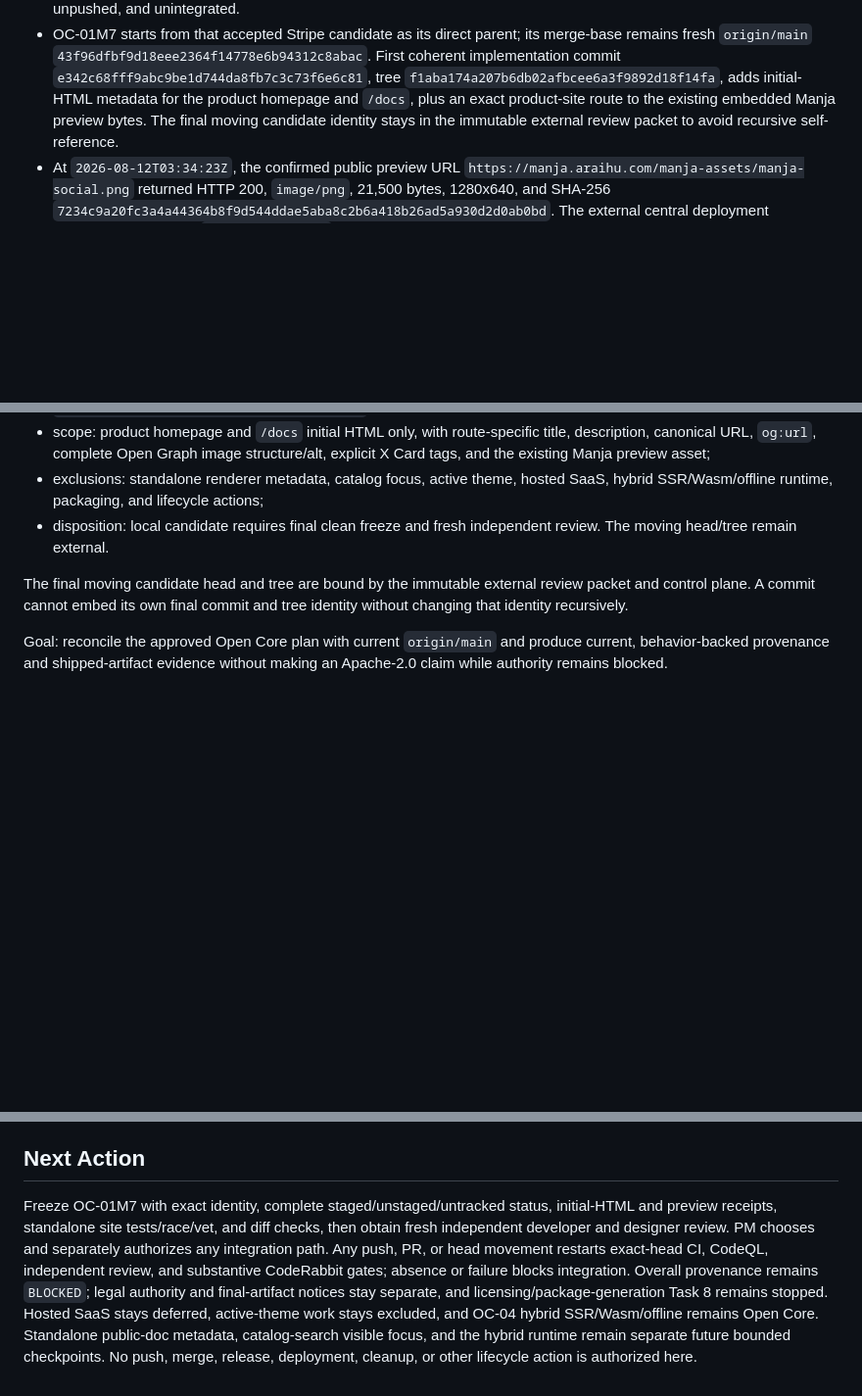
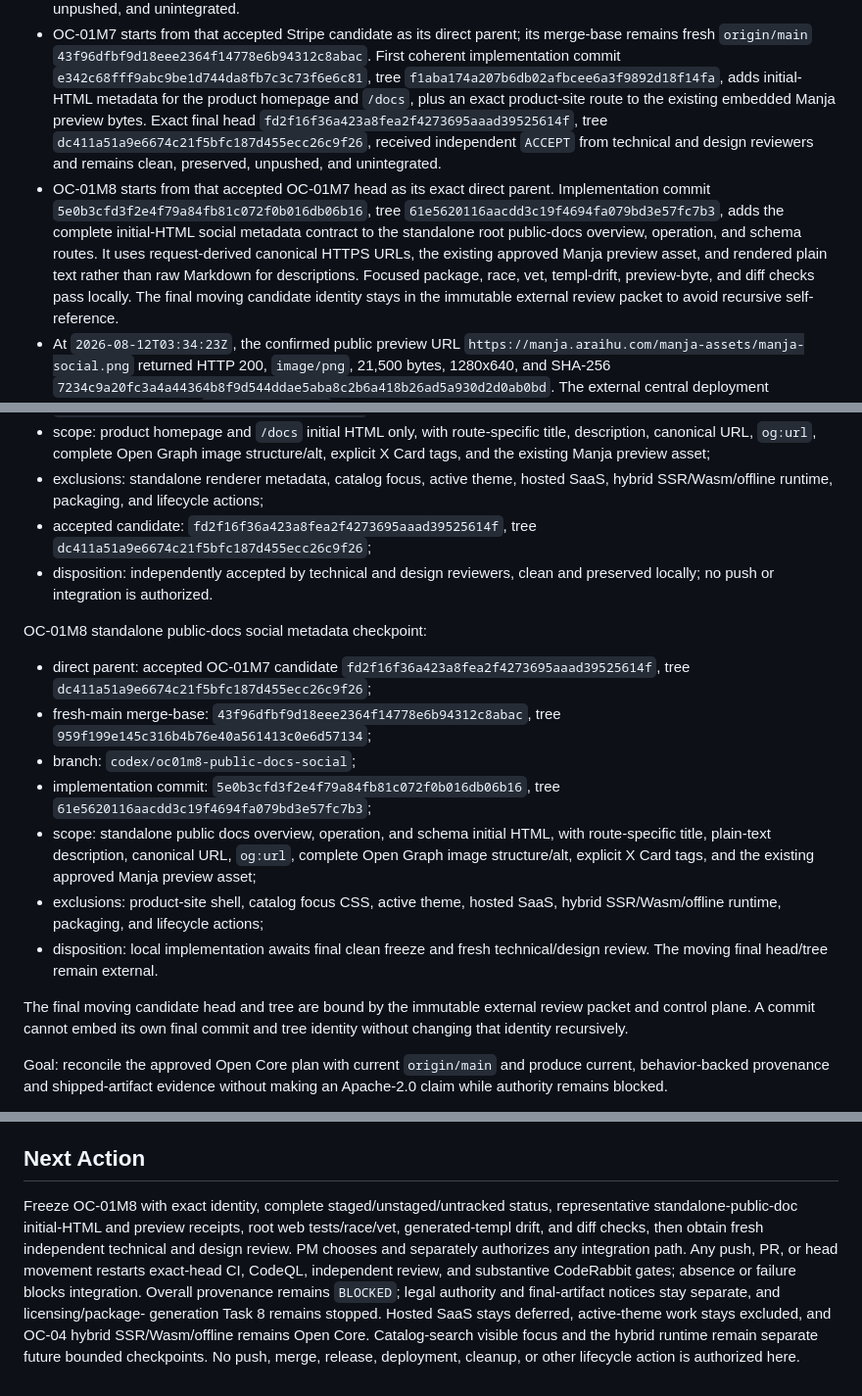
Before and after one commit to araihu/manja, a Markdown page: goal.md, 3 parts joined by grey strips. Shown at 98% size. Rendered like a GitHub page; blank space fills up the shorter version.

Commit message:
docs(goal): record public docs metadata checkpoint

```diff
--- a/goal.md
+++ b/goal.md
@@ -152,8 +152,20 @@ not implement hosted product behavior speculatively.
   commit `e342c68fff9abc9be1d744da8fb7c3c73f6e6c81`, tree
   `f1aba174a207b6db02afbcee6a3f9892d18f14fa`, adds initial-HTML metadata for
   the product homepage and `/docs`, plus an exact product-site route to the
-  existing embedded Manja preview bytes. The final moving candidate identity
-  stays in the immutable external review packet to avoid recursive
+  existing embedded Manja preview bytes. Exact final head
+  `fd2f16f36a423a8fea2f4273695aaad39525614f`, tree
+  `dc411a51a9e6674c21f5bfc187d455ecc26c9f26`, received independent `ACCEPT`
+  from technical and design reviewers and remains clean, preserved, unpushed,
+  and unintegrated.
+- OC-01M8 starts from that accepted OC-01M7 head as its exact direct parent.
+  Implementation commit `5e0b3cfd3f2e4f79a84fb81c072f0b016db06b16`,
+  tree `61e5620116aacdd3c19f4694fa079bd3e57fc7b3`, adds the complete initial-HTML
+  social metadata contract to the standalone root public-docs overview,
+  operation, and schema routes. It uses request-derived canonical HTTPS URLs,
+  the existing approved Manja preview asset, and rendered plain text rather
+  than raw Markdown for descriptions. Focused package, race, vet, templ-drift,
+  preview-byte, and diff checks pass locally. The final moving candidate
+  identity stays in the immutable external review packet to avoid recursive
   self-reference.
 - At `2026-08-12T03:34:23Z`, the confirmed public preview URL
   `https://manja.araihu.com/manja-assets/manja-social.png` returned HTTP 200,
@@ -474,8 +486,29 @@ OC-01M7 product-site social metadata checkpoint:
   structure/alt, explicit X Card tags, and the existing Manja preview asset;
 - exclusions: standalone renderer metadata, catalog focus, active theme, hosted
   SaaS, hybrid SSR/Wasm/offline runtime, packaging, and lifecycle actions;
-- disposition: local candidate requires final clean freeze and fresh independent
-  review. The moving head/tree remain external.
+- accepted candidate: `fd2f16f36a423a8fea2f4273695aaad39525614f`,
+  tree `dc411a51a9e6674c21f5bfc187d455ecc26c9f26`;
+- disposition: independently accepted by technical and design reviewers, clean
+  and preserved locally; no push or integration is authorized.
+
+OC-01M8 standalone public-docs social metadata checkpoint:
+
+- direct parent: accepted OC-01M7 candidate
+  `fd2f16f36a423a8fea2f4273695aaad39525614f`, tree
+  `dc411a51a9e6674c21f5bfc187d455ecc26c9f26`;
+- fresh-main merge-base: `43f96dfbf9d18eee2364f14778e6b94312c8abac`,
+  tree `959f199e145c316b4b76e40a561413c0e6d57134`;
+- branch: `codex/oc01m8-public-docs-social`;
+- implementation commit: `5e0b3cfd3f2e4f79a84fb81c072f0b016db06b16`,
+  tree `61e5620116aacdd3c19f4694fa079bd3e57fc7b3`;
+- scope: standalone public docs overview, operation, and schema initial HTML,
+  with route-specific title, plain-text description, canonical URL, `og:url`,
+  complete Open Graph image structure/alt, explicit X Card tags, and the
+  existing approved Manja preview asset;
+- exclusions: product-site shell, catalog focus CSS, active theme, hosted SaaS,
+  hybrid SSR/Wasm/offline runtime, packaging, and lifecycle actions;
+- disposition: local implementation awaits final clean freeze and fresh
+  technical/design review. The moving final head/tree remain external.
 
 The final moving candidate head and tree are bound by the immutable external
 review packet and control plane. A commit cannot embed its own final commit and
@@ -556,15 +589,16 @@ Before merge:
 
 ## Next Action
 
-Freeze OC-01M7 with exact identity, complete staged/unstaged/untracked status,
-initial-HTML and preview receipts, standalone site tests/race/vet, and diff
-checks, then obtain fresh independent developer and designer review. PM chooses
-and separately authorizes any integration path. Any push, PR, or head movement
-restarts exact-head CI, CodeQL, independent review, and substantive CodeRabbit
-gates; absence or failure blocks integration. Overall provenance remains
-`BLOCKED`; legal authority and final-artifact notices stay separate, and
-licensing/package-generation Task 8 remains stopped. Hosted SaaS stays deferred,
-active-theme work stays excluded, and OC-04 hybrid SSR/Wasm/offline remains Open
-Core. Standalone public-doc metadata, catalog-search visible focus, and the
-hybrid runtime remain separate future bounded checkpoints. No push, merge,
-release, deployment, cleanup, or other lifecycle action is authorized here.
+Freeze OC-01M8 with exact identity, complete staged/unstaged/untracked status,
+representative standalone-public-doc initial-HTML and preview receipts, root web
+tests/race/vet, generated-templ drift, and diff checks, then obtain fresh
+independent technical and design review. PM chooses and separately authorizes
+any integration path. Any push, PR, or head movement restarts exact-head CI,
+CodeQL, independent review, and substantive CodeRabbit gates; absence or
+failure blocks integration. Overall provenance remains `BLOCKED`; legal
+authority and final-artifact notices stay separate, and licensing/package-
+generation Task 8 remains stopped. Hosted SaaS stays deferred, active-theme
+work stays excluded, and OC-04 hybrid SSR/Wasm/offline remains Open Core.
+Catalog-search visible focus and the hybrid runtime remain separate future
+bounded checkpoints. No push, merge, release, deployment, cleanup, or other
+lifecycle action is authorized here.
```
Also changed, not shown: other parts of goal.md (+8 -8 lines).
